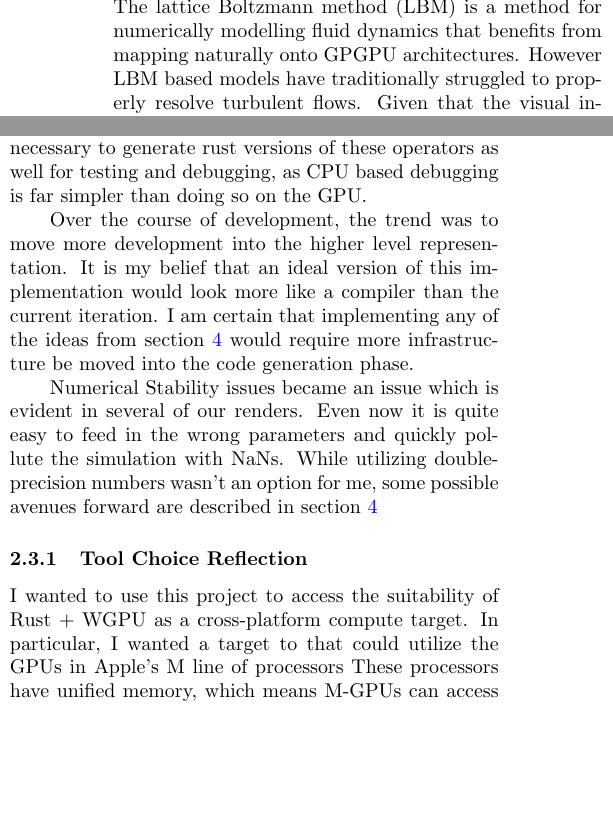
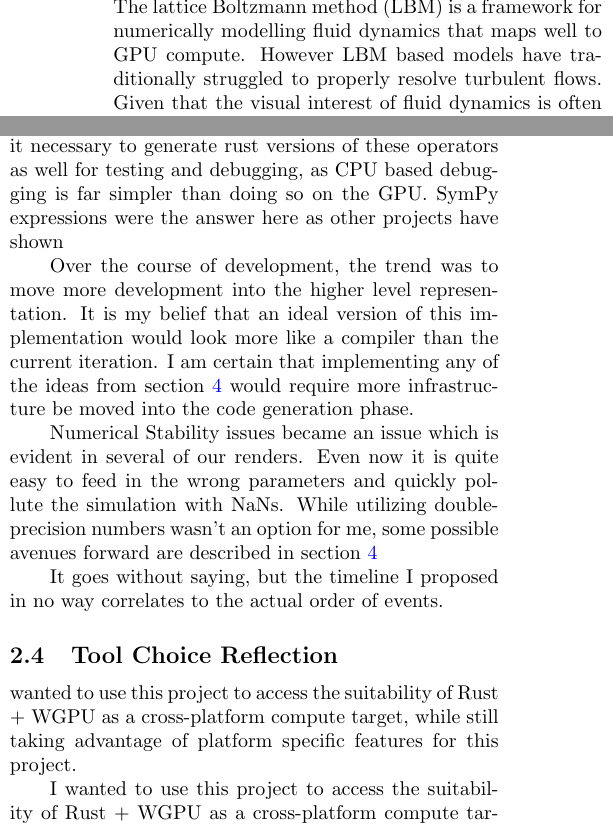
Before and after one commit to SallySoul/stencil_latex, a LaTeX document (documents/graphics_final/main.tex, which reads documents/graphics_final/sections/implementation.tex, documents/graphics_final/sections/intro.tex): two parts of the columns of page 2 of 7, joined at a grey line, cut so that both start at the same text, the shorter picture padded with empty space. Compiled offline with pdfLaTeX.

Commit message:
CHECKPOINT

```diff
--- a/documents/graphics_final/sections/implementation.tex
+++ b/documents/graphics_final/sections/implementation.tex
@@ -70,6 +70,7 @@ into WGSL.
 I found it necessary to generate rust versions of these
 operators as well for testing and debugging, as
 CPU based debugging is far simpler than doing so on the GPU.
+SymPy expressions were the answer here as other projects have shown
 
 Over the course of development, the trend was to move
 more development into the higher level representation.
@@ -88,12 +89,21 @@ While utilizing double-precision numbers wasn't an option for me,
 some possible avenues forward are described
 in section \ref{sec:futurework}
 
-\subsubsection{Tool Choice Reflection}
+It goes without saying,
+but the timeline I proposed
+in no way correlates to the actual order of events.
+
+\subsection{Tool Choice Reflection}
+ wanted to use this project to access the suitability of Rust $+$ WGPU
+as a cross-platform compute target,
+while still taking advantage of platform specific features
+for this project.
+
+
+
+
 I wanted to use this project to access the suitability of Rust $+$ WGPU
 as a cross-platform compute target.
-In particular, I wanted a target to that could utilize
-the GPUs in Apple's M line of processors
-These processors have unified memory, which means
 M-GPUs can access far more RAM than is typically available to GPUs.
 Given the memory intensive nature of LBM, this seemed advantageous.
 
--- a/documents/graphics_final/sections/intro.tex
+++ b/documents/graphics_final/sections/intro.tex
@@ -5,8 +13,8 @@
 \section{Intoduction}
 
 The lattice Boltzmann method (LBM)
-is a method for numerically modelling fluid dynamics
-that benefits from mapping naturally onto GPGPU architectures.
+is a framework for numerically modelling fluid dynamics
+that maps well to GPU compute.
 However LBM based models have traditionally struggled to
 properly resolve turbulent flows.
 Given that the visual interest of fluid dynamics is often
```
Also changed, not shown: documents/graphics_final/sections/implementation.tex (2 more changed lines), documents/graphics_final/sections/intro.tex (14 more changed lines).
